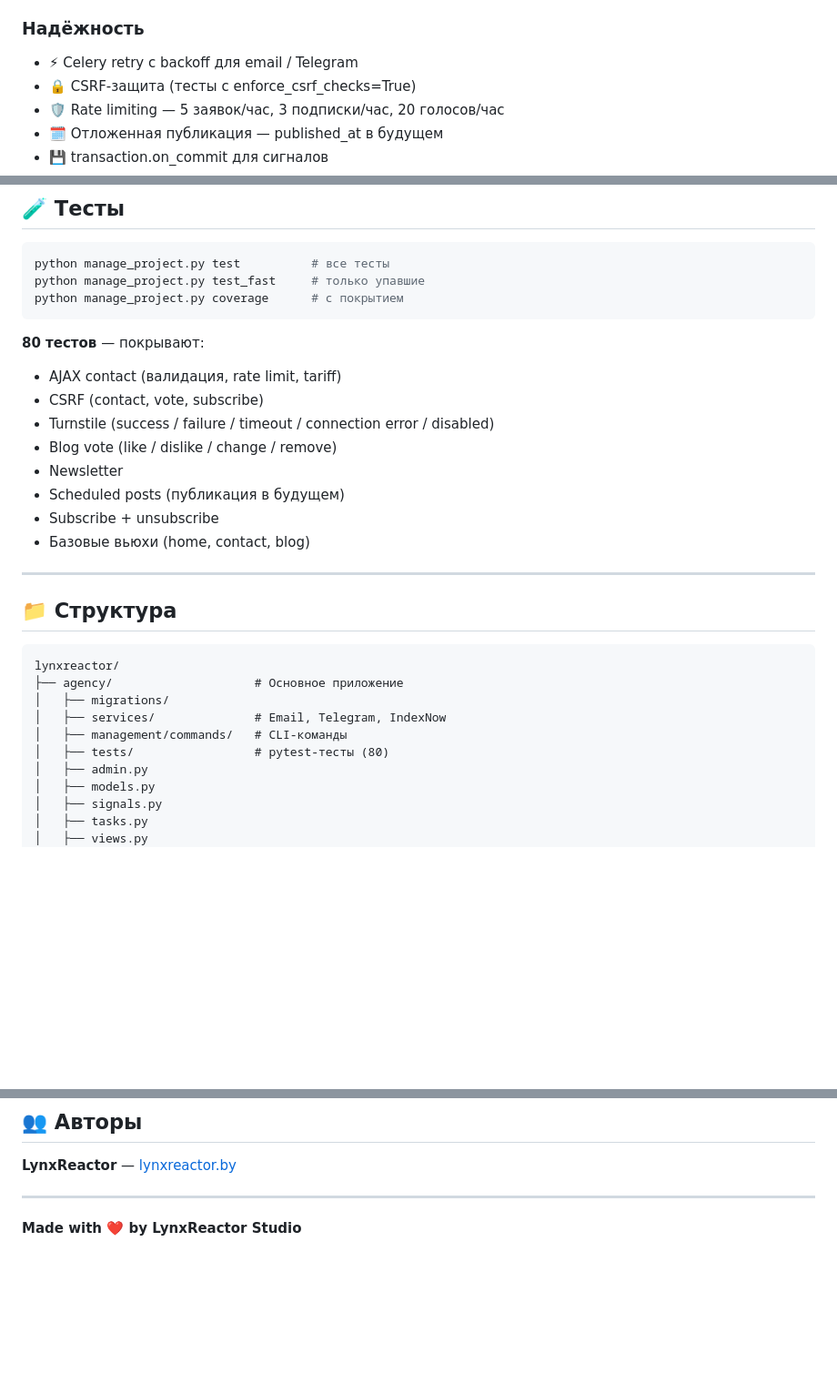
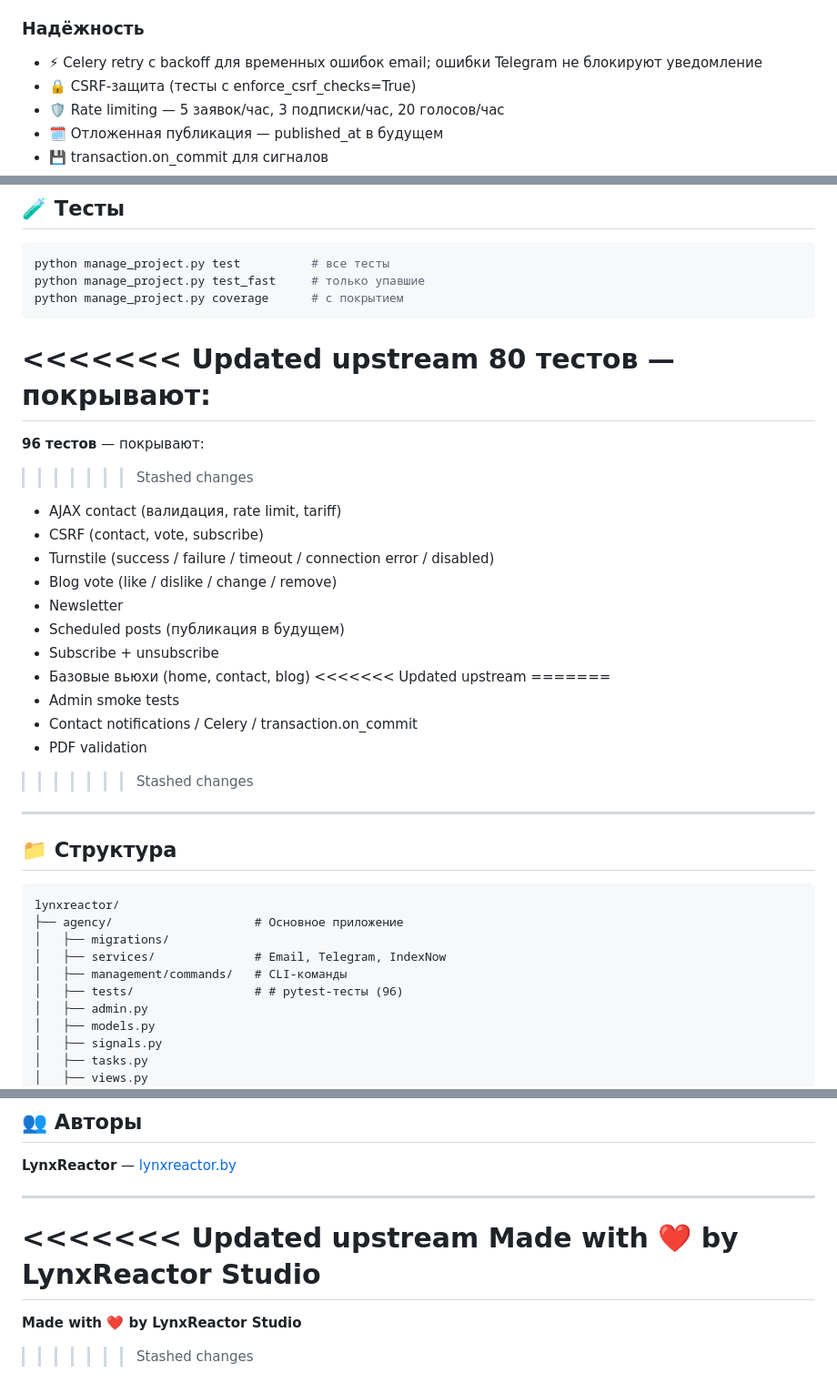
Before and after one commit to LynxReactor/lynxreactor, a Markdown page: README.md, 3 parts joined by grey strips. Shown at 91% size. GitHub-like rendering; blank space fills up the shorter version.

Commit message:
docs: update README — 96 tests, Celery retry, on_commit, SMTPException preservation

````diff
--- a/README.md
+++ b/README.md
@@ -53,7 +53,7 @@
 - 📮 IndexNow — интеграция с Bing / Yandex
 
 ### Надёжность
-- ⚡ Celery retry с backoff для email / Telegram
+- ⚡ Celery retry с backoff для временных ошибок email; ошибки Telegram не блокируют уведомление
 - 🔒 CSRF-защита (тесты с enforce_csrf_checks=True)
 - 🛡️ Rate limiting — 5 заявок/час, 3 подписки/час, 20 голосов/час
 - 🗓️ Отложенная публикация — published_at в будущем
@@ -130,7 +130,11 @@ python manage_project.py test_fast     # только упавшие
 python manage_project.py coverage      # с покрытием
 ```
 
+<<<<<<< Updated upstream
 **80 тестов** — покрывают:
+=======
+**96 тестов** — покрывают:
+>>>>>>> Stashed changes
 
 - AJAX contact (валидация, rate limit, tariff)
 - CSRF (contact, vote, subscribe)
@@ -140,6 +144,12 @@ python manage_project.py coverage      # с покрытием
 - Scheduled posts (публикация в будущем)
 - Subscribe + unsubscribe
 - Базовые вьюхи (home, contact, blog)
+<<<<<<< Updated upstream
+=======
+- Admin smoke tests
+- Contact notifications / Celery / transaction.on_commit
+- PDF validation
+>>>>>>> Stashed changes
 
 ---
 
@@ -151,7 +161,7 @@ lynxreactor/
 │   ├── migrations/
 │   ├── services/              # Email, Telegram, IndexNow
 │   ├── management/commands/   # CLI-команды
-│   ├── tests/                 # pytest-тесты (80)
+│   ├── tests/                 # # pytest-тесты (96)
 │   ├── admin.py
 │   ├── models.py
 │   ├── signals.py
@@ -246,4 +256,8 @@ python manage.py compilemessages
 
 ---
 
+<<<<<<< Updated upstream
 **Made with ❤️ by LynxReactor Studio**
+=======
+**Made with ❤️ by LynxReactor Studio**
+>>>>>>> Stashed changes
````
